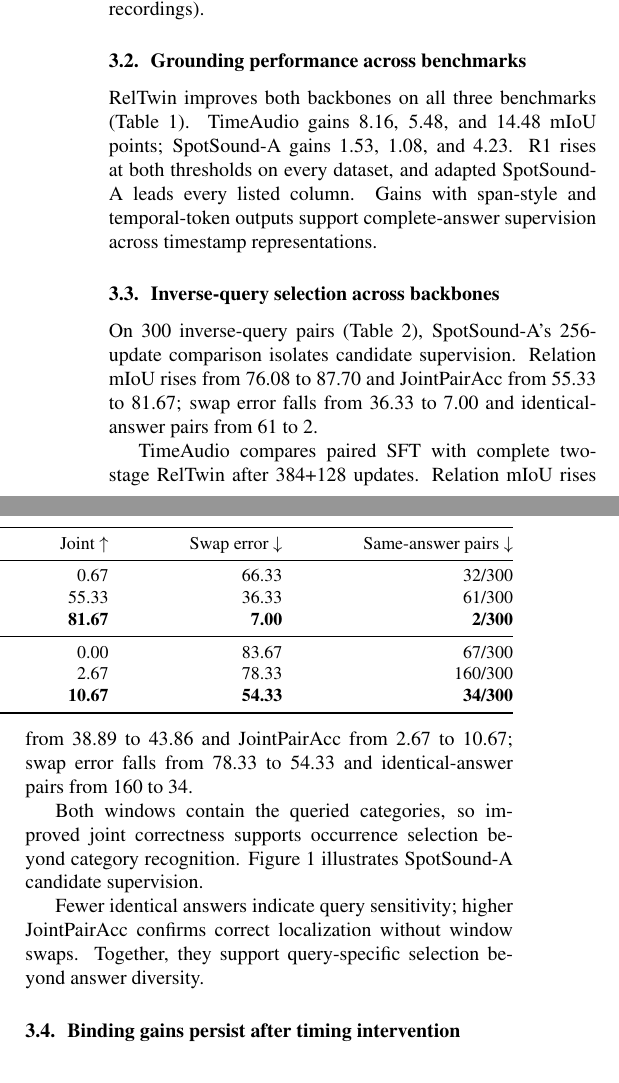
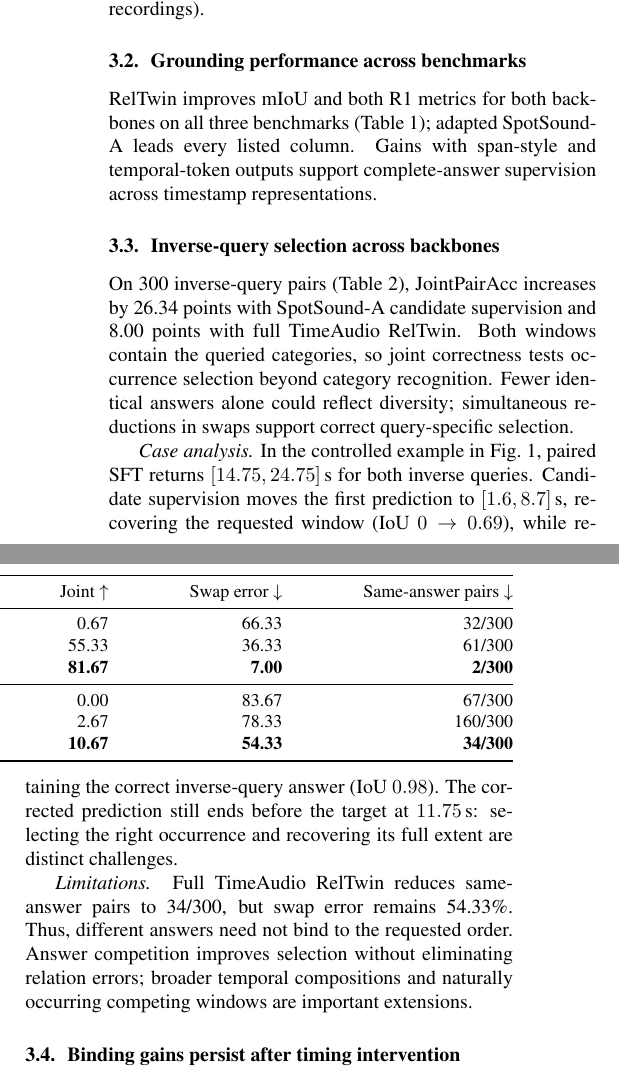
Before and after one commit to tzctzctzctzc/RELTWIN, a LaTeX paper (main.tex, which reads sections/bridge_results.tex, sections/results.tex): two parts of the columns of page 4 of 5, joined at a grey line, cut so that both start at the same text. Compiled offline with pdfLaTeX.

Commit message:
Rebalance setup and results toward case analysis and limitations

```diff
--- a/sections/bridge_results.tex
+++ b/sections/bridge_results.tex
@@ -1,8 +1,6 @@
 \subsection{Inverse-query selection across backbones}
-On 300 inverse-query pairs (Table~\ref{tab:training}), SpotSound-A's 256-update comparison isolates candidate supervision. Relation mIoU rises from 76.08 to 87.70 and JointPairAcc from 55.33 to 81.67; swap error falls from 36.33 to 7.00 and identical-answer pairs from 61 to 2.
+On 300 inverse-query pairs (Table~\ref{tab:training}), JointPairAcc increases by 26.34 points with SpotSound-A candidate supervision and 8.00 points with full TimeAudio RelTwin. Both windows contain the queried categories, so joint correctness tests occurrence selection beyond category recognition. Fewer identical answers alone could reflect diversity; simultaneous reductions in swaps support correct query-specific selection.
 
-TimeAudio compares paired SFT with complete two-stage RelTwin after 384+128 updates. Relation mIoU rises from 38.89 to 43.86 and JointPairAcc from 2.67 to 10.67; swap error falls from 78.33 to 54.33 and identical-answer pairs from 160 to 34.
+\textit{Case analysis.} In the controlled example in Fig.~\ref{fig:pair}, paired SFT returns $[14.75,24.75]$\,s for both inverse queries. Candidate supervision moves the first prediction to $[1.6,8.7]$\,s, recovering the requested window (IoU $0\rightarrow0.69$), while retaining the correct inverse-query answer (IoU $0.98$). The corrected prediction still ends before the target at $11.75$\,s: selecting the right occurrence and recovering its full extent are distinct challenges.
 
-Both windows contain the queried categories, so improved joint correctness supports occurrence selection beyond category recognition. Figure~\ref{fig:pair} illustrates SpotSound-A candidate supervision.
-
-Fewer identical answers indicate query sensitivity; higher JointPairAcc confirms correct localization without window swaps. Together, they support query-specific selection beyond answer diversity.
+\textit{Limitations.} Full TimeAudio RelTwin reduces same-answer pairs to 34/300, but swap error remains 54.33\%. Thus, different answers need not bind to the requested order. Answer competition improves selection without eliminating relation errors; broader temporal compositions and naturally occurring competing windows are important extensions.
--- a/sections/results.tex
+++ b/sections/results.tex
@@ -1,6 +1,6 @@
 % Results continue within Section 3 (Experiments).
 \subsection{Grounding performance across benchmarks}
-RelTwin improves both backbones on all three benchmarks (Table~\ref{tab:main}). TimeAudio gains 8.16, 5.48, and 14.48 mIoU points; SpotSound-A gains 1.53, 1.08, and 4.23. R1 rises at both thresholds on every dataset, and adapted SpotSound-A leads every listed column. Gains with span-style and temporal-token outputs support complete-answer supervision across timestamp representations.
+RelTwin improves mIoU and both R1 metrics for both backbones on all three benchmarks (Table~\ref{tab:main}); adapted SpotSound-A leads every listed column. Gains with span-style and temporal-token outputs support complete-answer supervision across timestamp representations.
 
 \input{sections/bridge_results}
 
```
Also changed, not shown: ISSUES.md (+2 -0 lines), notes/implementation_details.md (added, +11 -0 lines), sections/experiments.tex (+1 -1 lines), paper.pdf.
